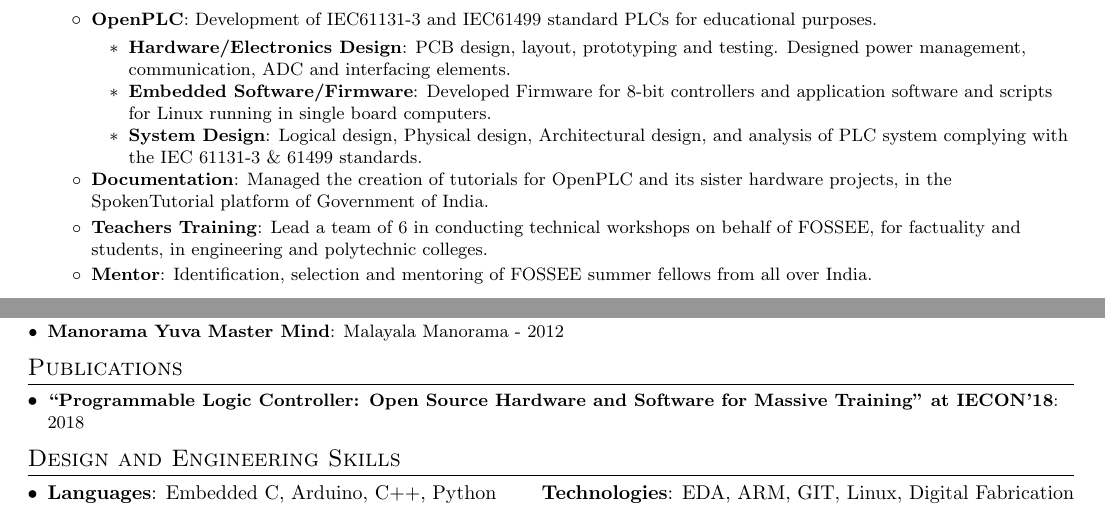
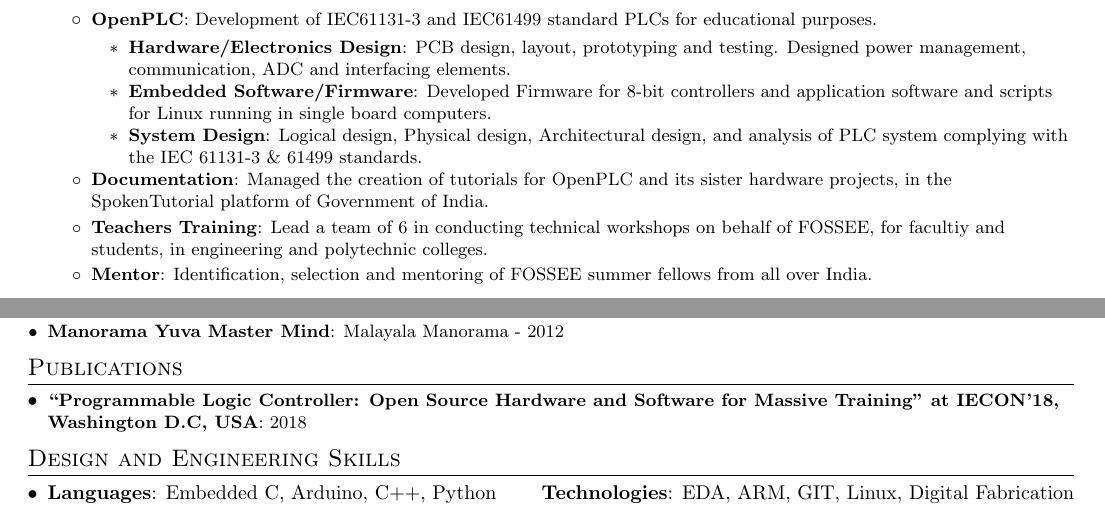
Before and after one commit to VishnuEaswaran/resume, a LaTeX CV (vishnuResume.tex): two parts of the page, joined at a grey line, cut so that both start at the same text. Compiled offline with pdfLaTeX.

Commit message:
cleaned the repo.

```diff
--- a/vishnuResume.tex
+++ b/vishnuResume.tex
@@ -112,7 +112,7 @@
           \resumeItem{Documentation}
             {Managed the creation of tutorials for OpenPLC and its sister hardware projects, in the SpokenTutorial platform of Government of India.}
           \resumeItem{Teachers Training}
-            {Lead a team of 6 in conducting technical workshops on behalf of FOSSEE, for factuality and students, in engineering and polytechnic colleges.}
+            {Lead a team of 6 in conducting technical workshops on behalf of FOSSEE, for facultiy and students, in engineering and polytechnic colleges.}
           \resumeItem{Mentor}
             {Identification, selection and mentoring of FOSSEE summer fellows from all over India.}
         \resumeItemListEnd
@@ -182,7 +182,7 @@
 \section{Publications}
   \resumeSubHeadingListStart
     \resumeSubItem{``Programmable Logic Controller: Open Source
-Hardware and Software for Massive Training" at IECON'18}{2018}
+Hardware and Software for Massive Training" at IECON'18, Washington D.C, USA}{2018}
   \resumeSubHeadingListEnd
 
 
```
Also changed, not shown: vishnuResume.pdf.
